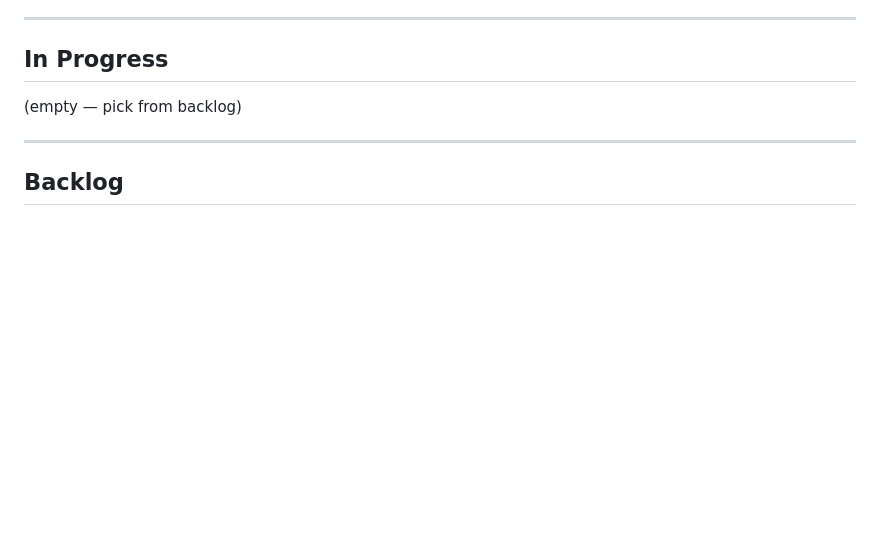
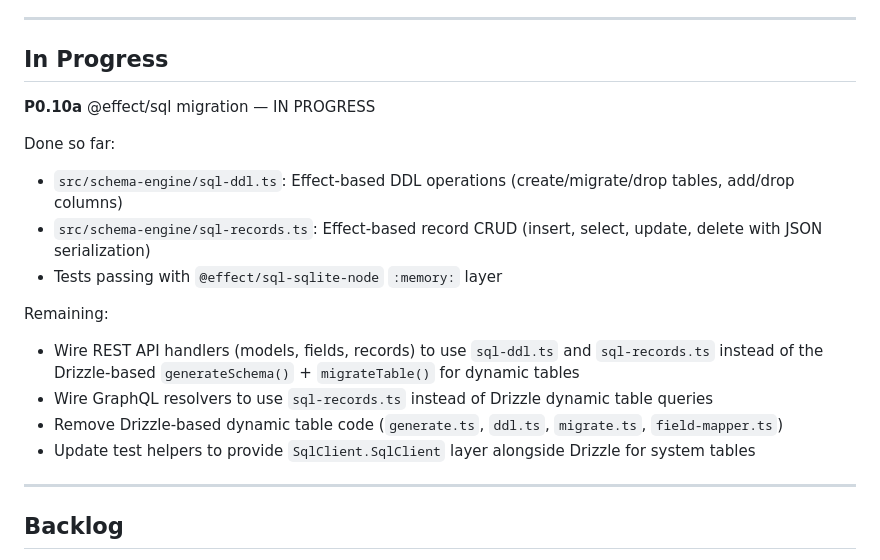
Before and after one commit to jokull/agent-cms, a Markdown page: ROADMAP.md, the part around the change. Rendered like a GitHub page; blank space fills up the shorter version.

Commit message:
ROADMAP: document P0.10a in-progress state for context continuity
@effect/sql modules built and tested. REST/GraphQL handlers still use
old Drizzle-based dynamic table code. In Progress section documents
exactly what's done and what remains so the next agent iteration can
pick up cleanly.

Co-Authored-By: Claude Opus 4.6 (1M context) <noreply@anthropic.com>

```diff
--- a/ROADMAP.md
+++ b/ROADMAP.md
@@ -152,7 +152,18 @@ Milestone: after localization and media gallery work.
 
 ## In Progress
 
-(empty — pick from backlog)
+**P0.10a** @effect/sql migration — IN PROGRESS
+
+Done so far:
+- `src/schema-engine/sql-ddl.ts`: Effect-based DDL operations (create/migrate/drop tables, add/drop columns)
+- `src/schema-engine/sql-records.ts`: Effect-based record CRUD (insert, select, update, delete with JSON serialization)
+- Tests passing with `@effect/sql-sqlite-node` `:memory:` layer
+
+Remaining:
+- Wire REST API handlers (models, fields, records) to use `sql-ddl.ts` and `sql-records.ts` instead of the Drizzle-based `generateSchema()` + `migrateTable()` for dynamic tables
+- Wire GraphQL resolvers to use `sql-records.ts` instead of Drizzle dynamic table queries
+- Remove Drizzle-based dynamic table code (`generate.ts`, `ddl.ts`, `migrate.ts`, `field-mapper.ts`)
+- Update test helpers to provide `SqlClient.SqlClient` layer alongside Drizzle for system tables
 
 ---
 
```
